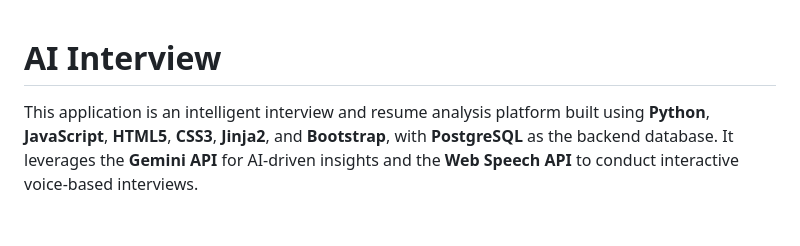
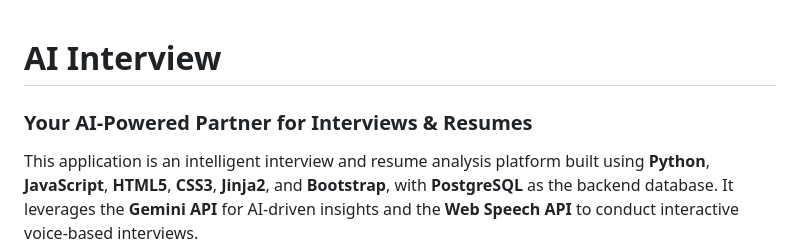
Before and after one commit to gurucharanchinni/ai-interview, a Markdown page: README.md, the part around the change. GitHub-like rendering; blank space fills up the shorter version.

```diff
--- a/README.md
+++ b/README.md
@@ -1,4 +1,5 @@
 <h1>AI Interview</h1>
+<h3>Your AI-Powered Partner for Interviews & Resumes</h3>
 This application is an intelligent interview and resume analysis platform built using <b>Python</b>, <b>JavaScript</b>, <b>HTML5</b>, <b>CSS3</b>, <b>Jinja2</b>, and <b>Bootstrap</b>, with <b>PostgreSQL</b> as the backend database. It leverages the <b>Gemini API</b> for AI-driven insights and the <b>Web Speech API</b> to conduct interactive voice-based interviews.
 
 <h1>Features</h1>
```
